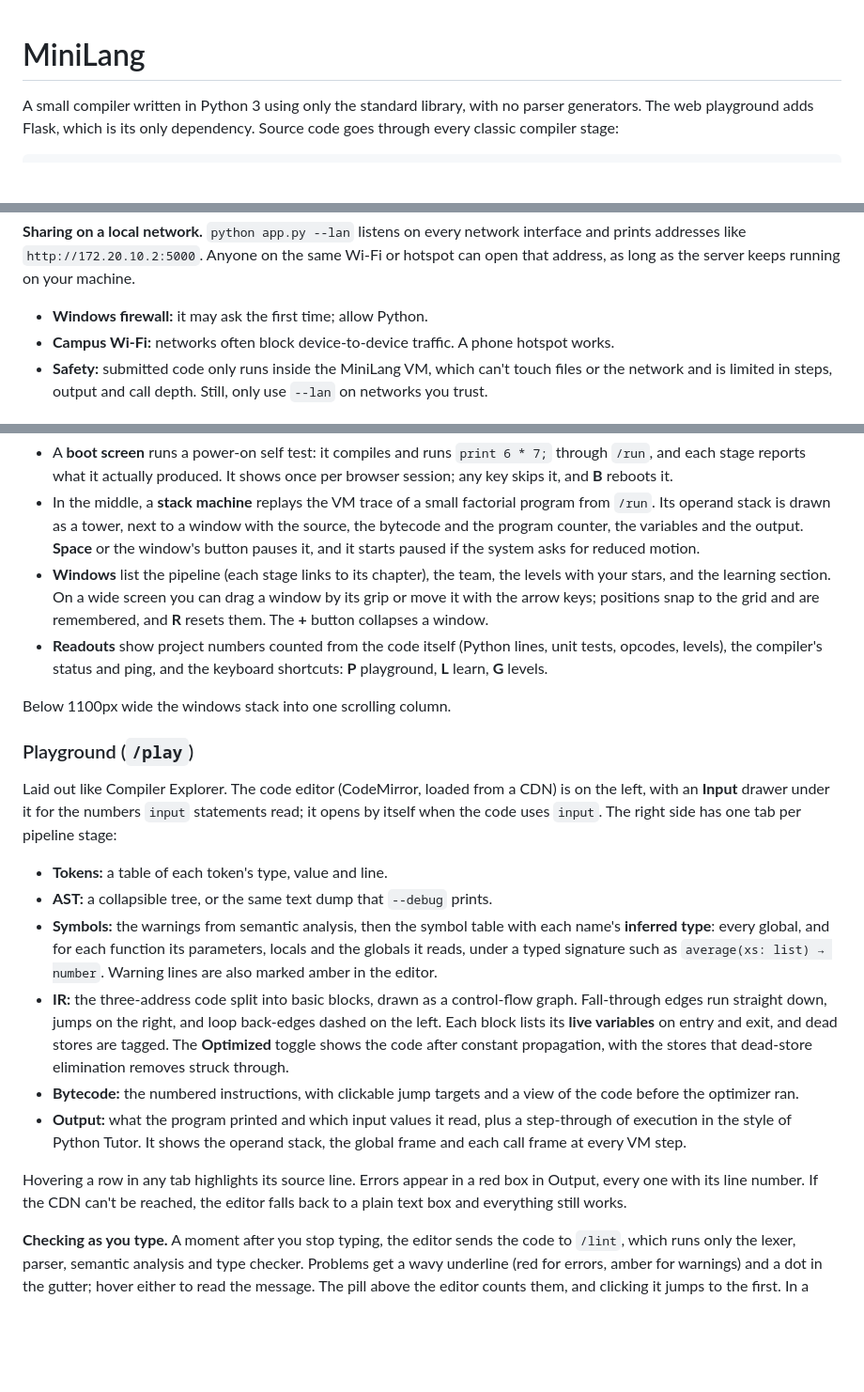
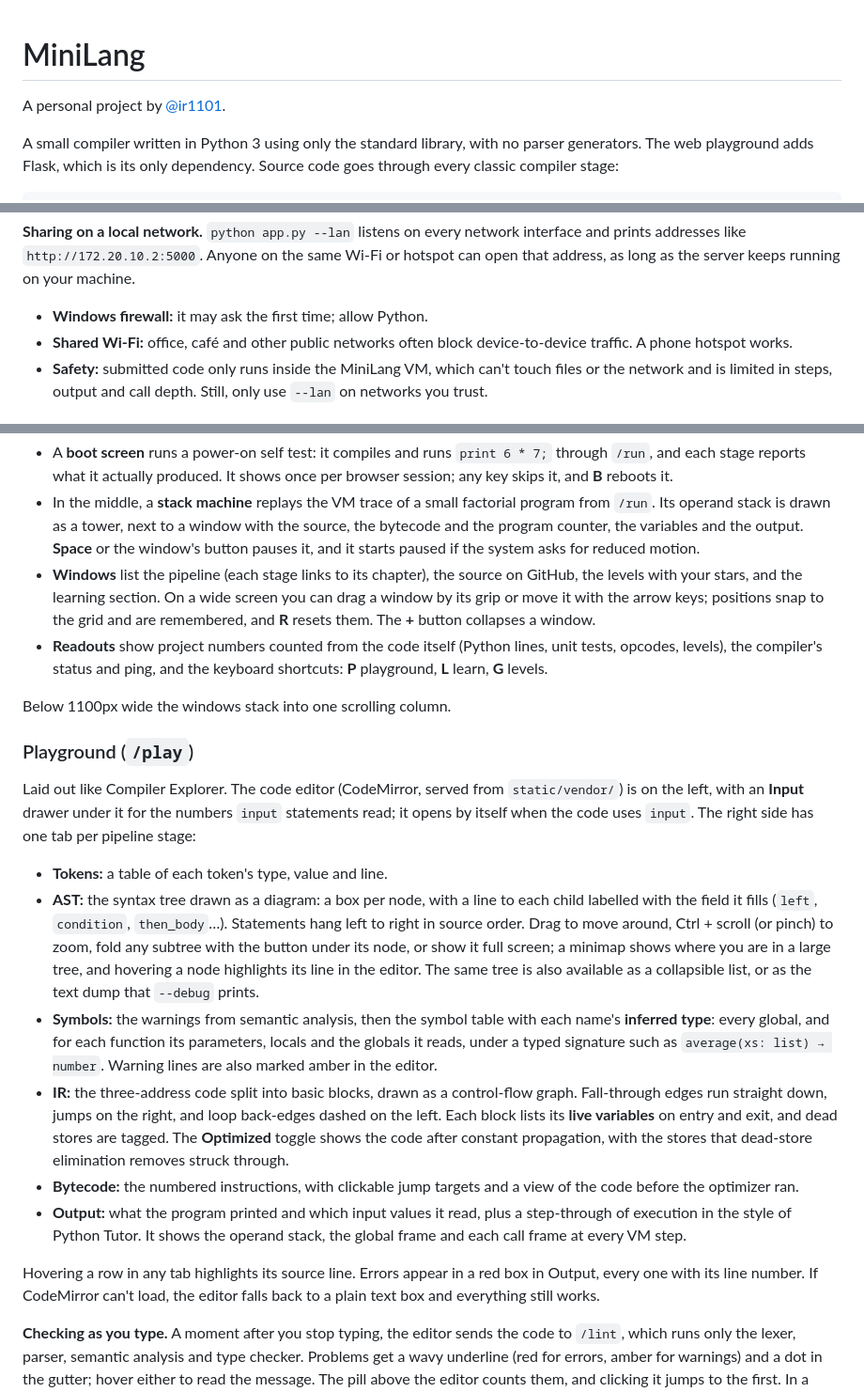
Before and after one commit to ir1101/ByteCode, a Markdown page: README.md, 3 parts joined by grey strips. Shown at 94% size. GitHub-like rendering; blank space fills up the shorter version.

```diff
--- a/README.md
+++ b/README.md
@@ -1,4 +1,6 @@
 # MiniLang
+
+A personal project by [@ir1101](https://github.com/ir1101).
 
 A small compiler written in Python 3 using only the standard library, with no parser generators.
 The web playground adds Flask, which is its only dependency. Source code goes through every
@@ -49,7 +51,7 @@ The web playground needs Flask once: `python -m pip install flask`. After that t
 
 **Sharing on a local network.** `python app.py --lan` listens on every network interface and prints addresses like `http://172.20.10.2:5000`. Anyone on the same Wi-Fi or hotspot can open that address, as long as the server keeps running on your machine.
 - **Windows firewall:** it may ask the first time; allow Python.
-- **Campus Wi-Fi:** networks often block device-to-device traffic. A phone hotspot works.
+- **Shared Wi-Fi:** office, café and other public networks often block device-to-device traffic. A phone hotspot works.
 - **Safety:** submitted code only runs inside the MiniLang VM, which can't touch files or the network and is limited in steps, output and call depth. Still, only use `--lan` on networks you trust.
 
 ## Website (`app.py`)
@@ -69,23 +71,23 @@ The web playground needs Flask once: `python -m pip install flask`. After that t
 **The landing page** is built on real data:
 - A **boot screen** runs a power-on self test: it compiles and runs `print 6 * 7;` through `/run`, and each stage reports what it actually produced. It shows once per browser session; any key skips it, and **B** reboots it.
 - In the middle, a **stack machine** replays the VM trace of a small factorial program from `/run`. Its operand stack is drawn as a tower, next to a window with the source, the bytecode and the program counter, the variables and the output. **Space** or the window's button pauses it, and it starts paused if the system asks for reduced motion.
-- **Windows** list the pipeline (each stage links to its chapter), the team, the levels with your stars, and the learning section. On a wide screen you can drag a window by its grip or move it with the arrow keys; positions snap to the grid and are remembered, and **R** resets them. The **+** button collapses a window.
+- **Windows** list the pipeline (each stage links to its chapter), the source on GitHub, the levels with your stars, and the learning section. On a wide screen you can drag a window by its grip or move it with the arrow keys; positions snap to the grid and are remembered, and **R** resets them. The **+** button collapses a window.
 - **Readouts** show project numbers counted from the code itself (Python lines, unit tests, opcodes, levels), the compiler's status and ping, and the keyboard shortcuts: **P** playground, **L** learn, **G** levels.
 
 Below 1100px wide the windows stack into one scrolling column.
 
 ### Playground (`/play`)
 
-Laid out like Compiler Explorer. The code editor (CodeMirror, loaded from a CDN) is on the left, with an **Input** drawer under it for the numbers `input` statements read; it opens by itself when the code uses `input`. The right side has one tab per pipeline stage:
+Laid out like Compiler Explorer. The code editor (CodeMirror, served from `static/vendor/`) is on the left, with an **Input** drawer under it for the numbers `input` statements read; it opens by itself when the code uses `input`. The right side has one tab per pipeline stage:
 
 - **Tokens:** a table of each token's type, value and line.
-- **AST:** a collapsible tree, or the same text dump that `--debug` prints.
+- **AST:** the syntax tree drawn as a diagram: a box per node, with a line to each child labelled with the field it fills (`left`, `condition`, `then_body`…). Statements hang left to right in source order. Drag to move around, Ctrl + scroll (or pinch) to zoom, fold any subtree with the button under its node, or show it full screen; a minimap shows where you are in a large tree, and hovering a node highlights its line in the editor. The same tree is also available as a collapsible list, or as the text dump that `--debug` prints.
 - **Symbols:** the warnings from semantic analysis, then the symbol table with each name's **inferred type**: every global, and for each function its parameters, locals and the globals it reads, under a typed signature such as `average(xs: list) → number`. Warning lines are also marked amber in the editor.
 - **IR:** the three-address code split into basic blocks, drawn as a control-flow graph. Fall-through edges run straight down, jumps on the right, and loop back-edges dashed on the left. Each block lists its **live variables** on entry and exit, and dead stores are tagged. The **Optimized** toggle shows the code after constant propagation, with the stores that dead-store elimination removes struck through.
 - **Bytecode:** the numbered instructions, with clickable jump targets and a view of the code before the optimizer ran.
 - **Output:** what the program printed and which input values it read, plus a step-through of execution in the style of Python Tutor. It shows the operand stack, the global frame and each call frame at every VM step.
 
-Hovering a row in any tab highlights its source line. Errors appear in a red box in Output, every one with its line number. If the CDN can't be reached, the editor falls back to a plain text box and everything still works.
+Hovering a row in any tab highlights its source line. Errors appear in a red box in Output, every one with its line number. If CodeMirror can't load, the editor falls back to a plain text box and everything still works.
 
 **Checking as you type.** A moment after you stop typing, the editor sends the code to `/lint`, which runs only the lexer, parser, semantic analysis and type checker. Problems get a wavy underline (red for errors, amber for warnings) and a dot in the gutter; hover either to read the message. The pill above the editor counts them, and clicking it jumps to the first. In a level, the level's inputs count as defined.
 
```
Also changed, not shown: other parts of README.md (+3 -3 lines), docs/HOW-IT-WORKS.md (renamed from docs/VIVA.md, +19 -16 lines), docs/screenshots/boot.png, docs/screenshots/landing.png, docs/screenshots/learn.png, 12 other files.
